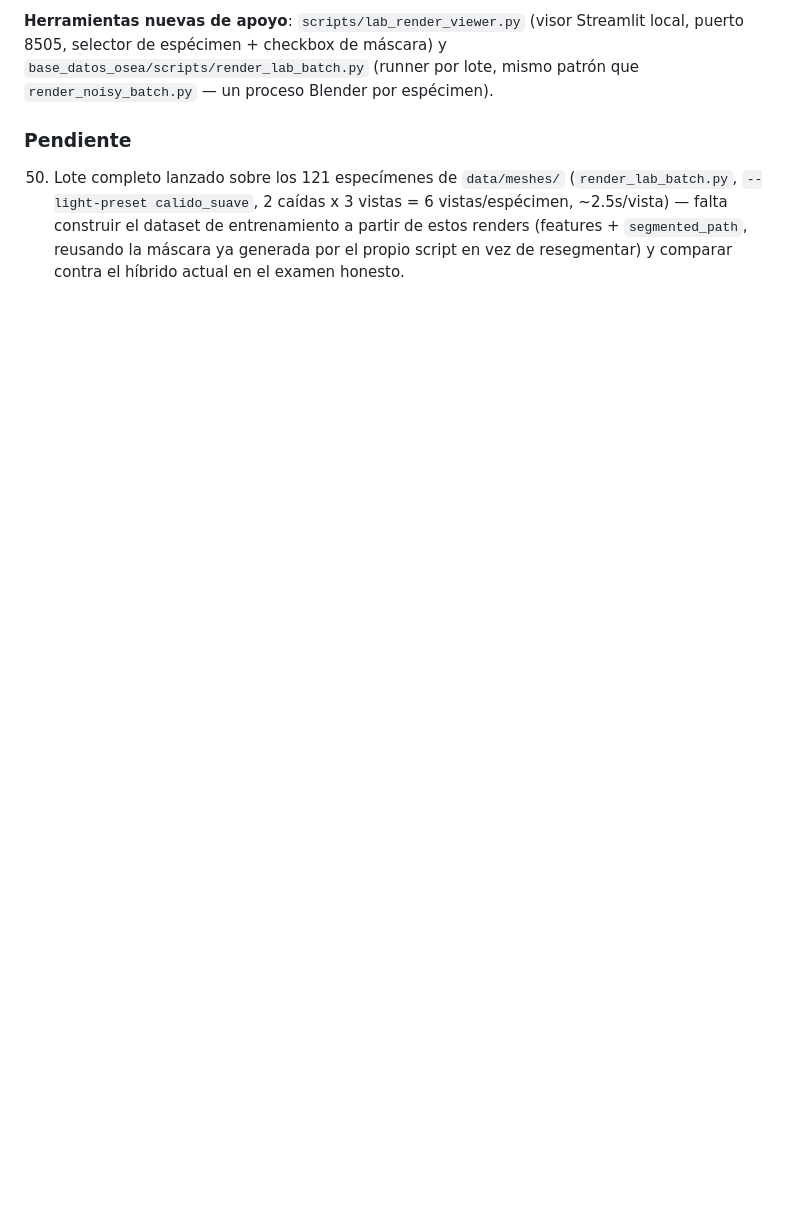
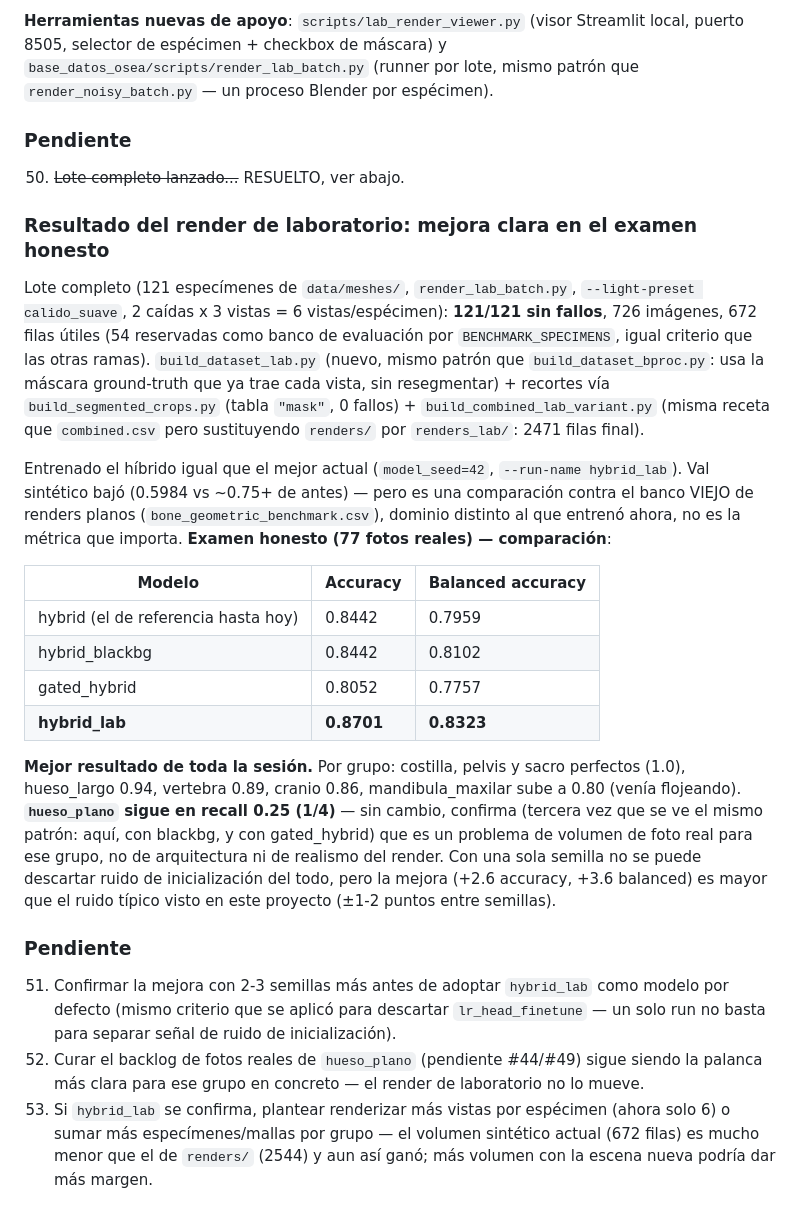
Before and after one commit to fraluegut/osteolab-ml-platform, a Markdown page: base_datos_osea/HISTORIAL.md, the part around the change. Drawn GitHub-style; blank space fills up the shorter version.

Commit message:
hybrid_lab (escena de laboratorio) mejora el examen honesto: 0.8701/0.8323
Mejor resultado de la sesión frente a hybrid (0.8442/0.7959), hybrid_blackbg
(0.8442/0.8102) y gated_hybrid (0.8052/0.7757). hueso_plano sigue en 0.25
sin cambio -- confirma que es un problema de volumen de foto real, no de
arquitectura ni de realismo del render. Pendiente confirmar con más semillas
antes de adoptarlo como modelo por defecto.

```diff
--- a/base_datos_osea/HISTORIAL.md
+++ b/base_datos_osea/HISTORIAL.md
@@ -2203,8 +2203,44 @@ colisión por hueso vía `bpy.ops.object.join()`, poco fiable bajo blenderproc s
 (runner por lote, mismo patrón que `render_noisy_batch.py` — un proceso Blender por espécimen).
 
 ### Pendiente
-50. Lote completo lanzado sobre los 121 especímenes de `data/meshes/` (`render_lab_batch.py`,
-    `--light-preset calido_suave`, 2 caídas x 3 vistas = 6 vistas/espécimen, ~2.5s/vista) — falta
-    construir el dataset de entrenamiento a partir de estos renders (features + `segmented_path`,
-    reusando la máscara ya generada por el propio script en vez de resegmentar) y comparar contra
-    el híbrido actual en el examen honesto.
+50. ~~Lote completo lanzado...~~ RESUELTO, ver abajo.
+
+### Resultado del render de laboratorio: mejora clara en el examen honesto
+
+Lote completo (121 especímenes de `data/meshes/`, `render_lab_batch.py`, `--light-preset
+calido_suave`, 2 caídas x 3 vistas = 6 vistas/espécimen): **121/121 sin fallos**, 726 imágenes,
+672 filas útiles (54 reservadas como banco de evaluación por `BENCHMARK_SPECIMENS`, igual criterio
+que las otras ramas). `build_dataset_lab.py` (nuevo, mismo patrón que `build_dataset_bproc.py`:
+usa la máscara ground-truth que ya trae cada vista, sin resegmentar) + recortes vía
+`build_segmented_crops.py` (tabla `"mask"`, 0 fallos) + `build_combined_lab_variant.py` (misma
+receta que `combined.csv` pero sustituyendo `renders/` por `renders_lab/`: 2471 filas final).
+
+Entrenado el híbrido igual que el mejor actual (`model_seed=42`, `--run-name hybrid_lab`).
+Val sintético bajó (0.5984 vs ~0.75+ de antes) — pero es una comparación contra el banco VIEJO de
+renders planos (`bone_geometric_benchmark.csv`), dominio distinto al que entrenó ahora, no es la
+métrica que importa. **Examen honesto (77 fotos reales) — comparación**:
+
+| Modelo | Accuracy | Balanced accuracy |
+|---|---|---|
+| hybrid (el de referencia hasta hoy) | 0.8442 | 0.7959 |
+| hybrid_blackbg | 0.8442 | 0.8102 |
+| gated_hybrid | 0.8052 | 0.7757 |
+| **hybrid_lab** | **0.8701** | **0.8323** |
+
+**Mejor resultado de toda la sesión.** Por grupo: costilla, pelvis y sacro perfectos (1.0),
+hueso_largo 0.94, vertebra 0.89, cranio 0.86, mandibula_maxilar sube a 0.80 (venía flojeando).
+**`hueso_plano` sigue en recall 0.25 (1/4)** — sin cambio, confirma (tercera vez que se ve el mismo
+patrón: aquí, con blackbg, y con gated_hybrid) que es un problema de volumen de foto real para ese
+grupo, no de arquitectura ni de realismo del render. Con una sola semilla no se puede descartar
+ruido de inicialización del todo, pero la mejora (+2.6 accuracy, +3.6 balanced) es mayor que el
+ruido típico visto en este proyecto (±1-2 puntos entre semillas).
+
+### Pendiente
+51. Confirmar la mejora con 2-3 semillas más antes de adoptar `hybrid_lab` como modelo por defecto
+    (mismo criterio que se aplicó para descartar `lr_head_finetune` — un solo run no basta para
+    separar señal de ruido de inicialización).
+52. Curar el backlog de fotos reales de `hueso_plano` (pendiente #44/#49) sigue siendo la palanca
+    más clara para ese grupo en concreto — el render de laboratorio no lo mueve.
+53. Si `hybrid_lab` se confirma, plantear renderizar más vistas por espécimen (ahora solo 6) o sumar
+    más especímenes/mallas por grupo — el volumen sintético actual (672 filas) es mucho menor que
+    el de `renders/` (2544) y aun así ganó; más volumen con la escena nueva podría dar más margen.
```
